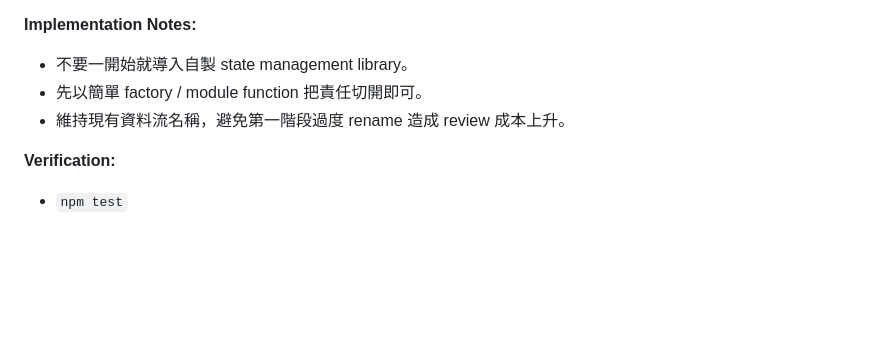
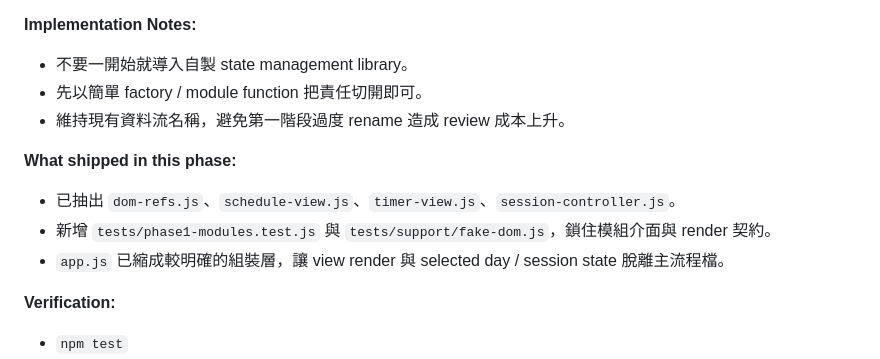
Before and after one commit to Suzune-maid/interval-workout-timer, a Markdown page: docs/plans/2026-04-28-audio-architecture-refactor-roadmap.md, the part around one of its changes. Drawn GitHub-style; blank space fills up the shorter version.

```diff
--- a/docs/plans/2026-04-28-audio-architecture-refactor-roadmap.md
+++ b/docs/plans/2026-04-28-audio-architecture-refactor-roadmap.md
@@ -108,6 +127,11 @@
 - 先以簡單 factory / module function 把責任切開即可。
 - 維持現有資料流名稱，避免第一階段過度 rename 造成 review 成本上升。
 
+**What shipped in this phase:**
+- 已抽出 `dom-refs.js`、`schedule-view.js`、`timer-view.js`、`session-controller.js`。
+- 新增 `tests/phase1-modules.test.js` 與 `tests/support/fake-dom.js`，鎖住模組介面與 render 契約。
+- `app.js` 已縮成較明確的組裝層，讓 view render 與 selected day / session state 脫離主流程檔。
+
 **Verification:**
 - `npm test`
 - 手動驗證：
```
Also changed, not shown: other parts of docs/plans/2026-04-28-audio-architecture-refactor-roadmap.md (+38 -9 lines).
